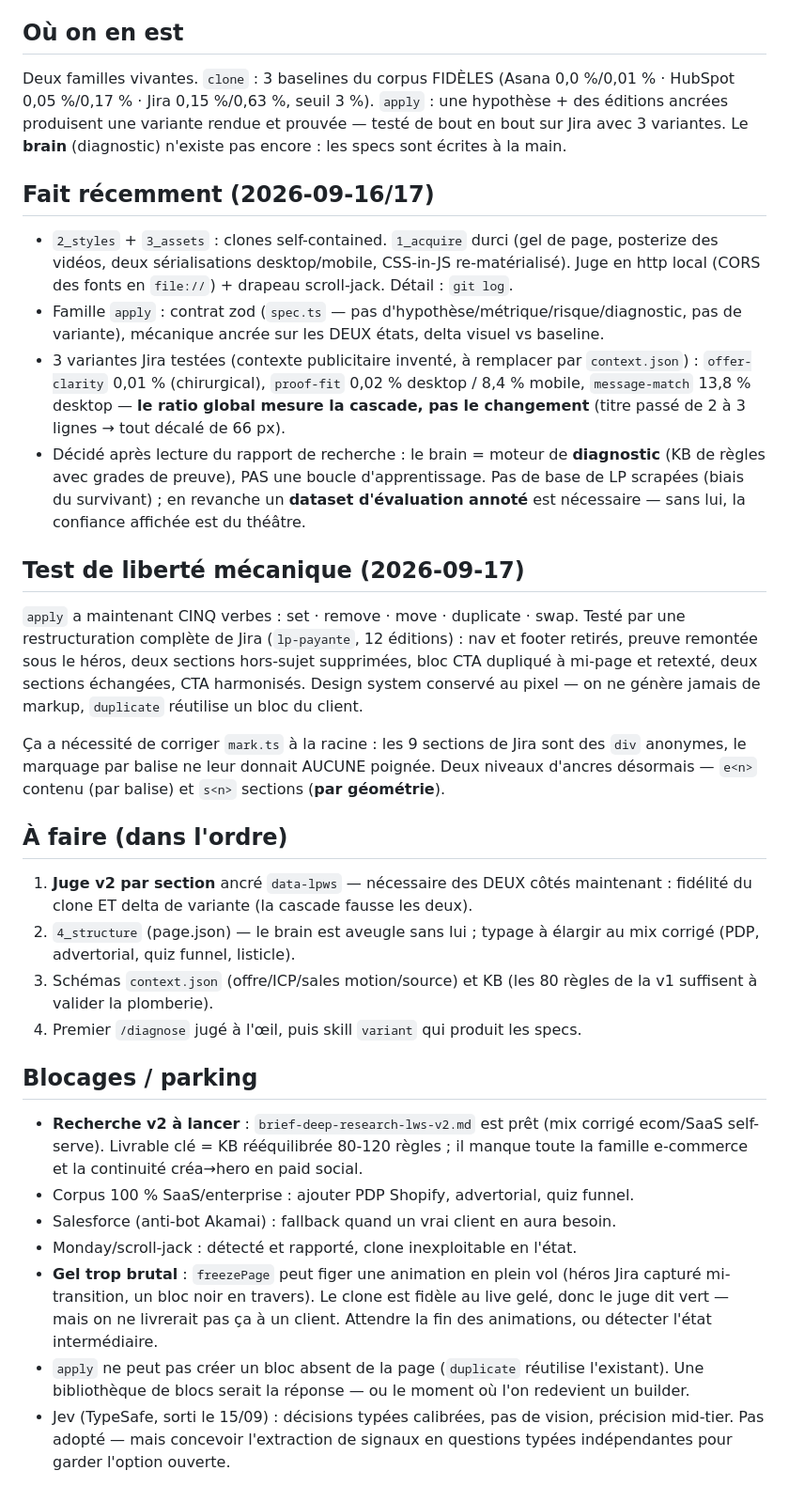
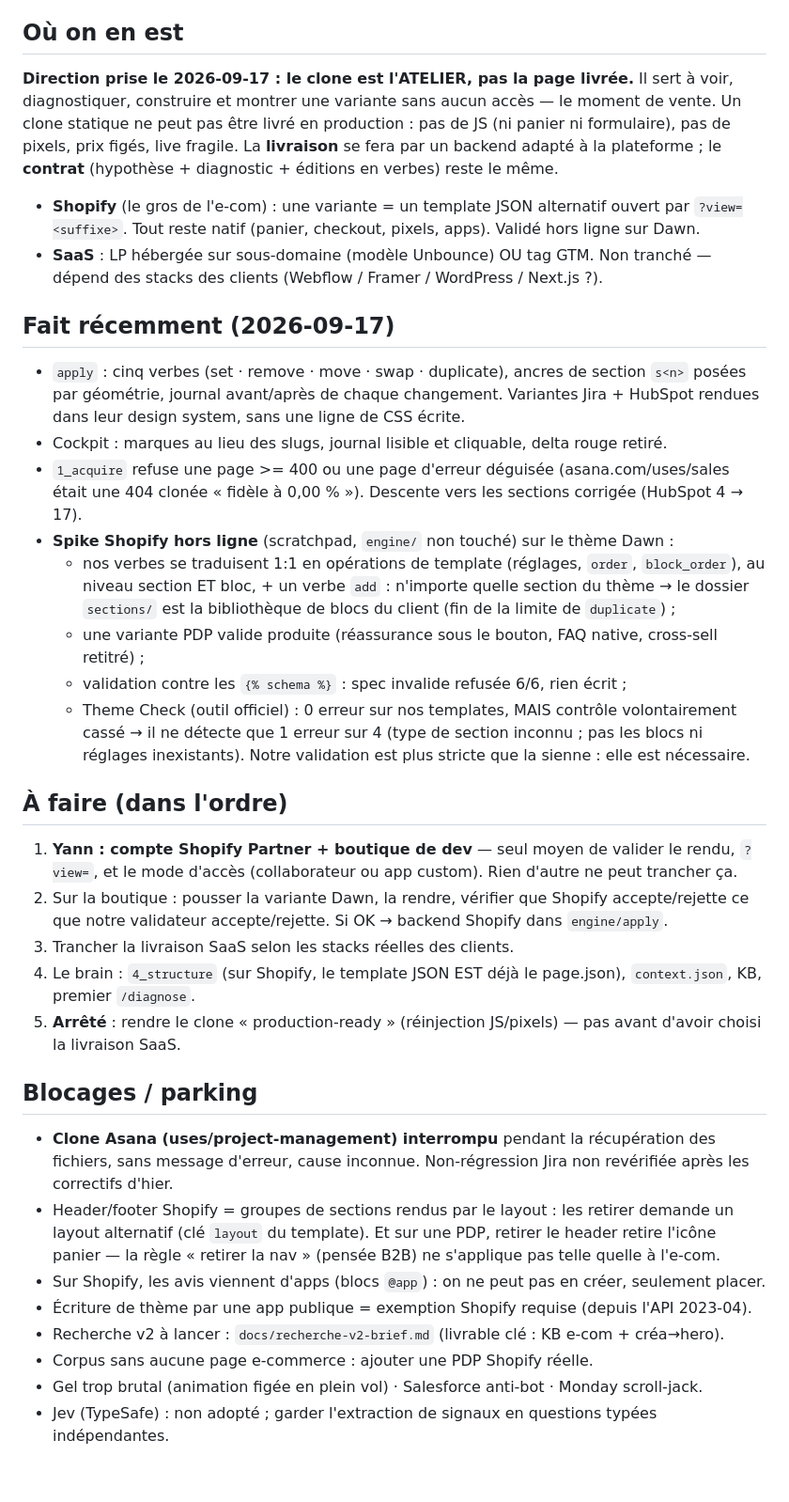
Before and after one commit to Sc4rville/lpws, a Markdown page: session.md, the part around the change. Shown at 94% size. GitHub-like rendering.

Commit message:
session : le clone devient l'atelier, la livraison passe par un backend par plateforme
Décision de direction prise avec Yann : un clone statique ne peut pas être la page livrée
(pas de JS donc ni panier ni formulaire, pas de pixels, prix figés, live fragile). Il reste
l'atelier — voir, diagnostiquer, construire et montrer une variante sans aucun accès, ce
qui en fait le moment de vente. La livraison passera par un backend adapté à chaque
plateforme, derrière le même contrat (hypothèse, diagnostic, éditions en verbes).

Spike Shopify mené hors ligne sur le thème de référence Dawn, sans toucher à engine/ :
nos verbes se traduisent un pour un en opérations de template JSON (réglages, order,
block_order), au niveau section comme au niveau bloc, avec un verbe add en plus qui rend
toute la bibliothèque de sections du thème disponible. Une variante de page produit valide
a été produite, une spec invalide refusée 6 fois sur 6 sans rien écrire.

Contrôle indépendant avec Theme Check, l'outil officiel : aucune erreur sur nos templates,
mais sur un template volontairement cassé il ne détecte qu'une erreur sur quatre (ni les
types de blocs ni les réglages inexistants). Notre validation contre les schémas est donc
plus stricte que la sienne, et nécessaire.

Reste à valider sur une vraie boutique de dev : le rendu, l'ouverture par ?view=, et le
mode d'accès. Le clone d'Asana s'est interrompu sans message d'erreur ; la
non-régression de Jira n'est pas revérifiée — noté au parking.

```diff
--- a/session.md
+++ b/session.md
@@ -4,60 +4,54 @@
 > L'historique détaillé = `git log` (les messages de commit sont riches exprès). Pas d'accumulation ici.
 
 ## Où on en est
-Deux familles vivantes. `clone` : 3 baselines du corpus FIDÈLES (Asana 0,0 %/0,01 % ·
-HubSpot 0,05 %/0,17 % · Jira 0,15 %/0,63 %, seuil 3 %). `apply` : une hypothèse + des
-éditions ancrées produisent une variante rendue et prouvée — testé de bout en bout sur Jira
-avec 3 variantes. Le **brain** (diagnostic) n'existe pas encore : les specs sont écrites à
-la main.
+**Direction prise le 2026-09-17 : le clone est l'ATELIER, pas la page livrée.** Il sert à voir,
+diagnostiquer, construire et montrer une variante sans aucun accès — le moment de vente. Un clone
+statique ne peut pas être livré en production : pas de JS (ni panier ni formulaire), pas de
+pixels, prix figés, live fragile. La **livraison** se fera par un backend adapté à la
+plateforme ; le **contrat** (hypothèse + diagnostic + éditions en verbes) reste le même.
 
-## Fait récemment (2026-09-16/17)
-- `2_styles` + `3_assets` : clones self-contained. `1_acquire` durci (gel de page, posterize
-  des vidéos, deux sérialisations desktop/mobile, CSS-in-JS re-matérialisé). Juge en http
-  local (CORS des fonts en `file://`) + drapeau scroll-jack. Détail : `git log`.
-- Famille `apply` : contrat zod (`spec.ts` — pas d'hypothèse/métrique/risque/diagnostic,
-  pas de variante), mécanique ancrée sur les DEUX états, delta visuel vs baseline.
-- 3 variantes Jira testées (contexte publicitaire inventé, à remplacer par `context.json`) :
-  `offer-clarity` 0,01 % (chirurgical), `proof-fit` 0,02 % desktop / 8,4 % mobile,
-  `message-match` 13,8 % desktop — **le ratio global mesure la cascade, pas le changement**
-  (titre passé de 2 à 3 lignes → tout décalé de 66 px).
-- Décidé après lecture du rapport de recherche : le brain = moteur de **diagnostic** (KB de
-  règles avec grades de preuve), PAS une boucle d'apprentissage. Pas de base de LP scrapées
-  (biais du survivant) ; en revanche un **dataset d'évaluation annoté** est nécessaire —
-  sans lui, la confiance affichée est du théâtre.
+- **Shopify** (le gros de l'e-com) : une variante = un template JSON alternatif ouvert par
+  `?view=<suffixe>`. Tout reste natif (panier, checkout, pixels, apps). Validé hors ligne sur Dawn.
+- **SaaS** : LP hébergée sur sous-domaine (modèle Unbounce) OU tag GTM. Non tranché — dépend des
+  stacks des clients (Webflow / Framer / WordPress / Next.js ?).
 
-## Test de liberté mécanique (2026-09-17)
-`apply` a maintenant CINQ verbes : set · remove · move · duplicate · swap. Testé par une
-restructuration complète de Jira (`lp-payante`, 12 éditions) : nav et footer retirés, preuve
-remontée sous le héros, deux sections hors-sujet supprimées, bloc CTA dupliqué à mi-page et
-retexté, deux sections échangées, CTA harmonisés. Design system conservé au pixel — on ne
-génère jamais de markup, `duplicate` réutilise un bloc du client.
-
-Ça a nécessité de corriger `mark.ts` à la racine : les 9 sections de Jira sont des `div`
-anonymes, le marquage par balise ne leur donnait AUCUNE poignée. Deux niveaux d'ancres
-désormais — `e<n>` contenu (par balise) et `s<n>` sections (**par géométrie**).
+## Fait récemment (2026-09-17)
+- `apply` : cinq verbes (set · remove · move · swap · duplicate), ancres de section `s<n>` posées
+  par géométrie, journal avant/après de chaque changement. Variantes Jira + HubSpot rendues dans
+  leur design system, sans une ligne de CSS écrite.
+- Cockpit : marques au lieu des slugs, journal lisible et cliquable, delta rouge retiré.
+- `1_acquire` refuse une page >= 400 ou une page d'erreur déguisée (asana.com/uses/sales était
+  une 404 clonée « fidèle à 0,00 % »). Descente vers les sections corrigée (HubSpot 4 → 17).
+- **Spike Shopify hors ligne** (scratchpad, `engine/` non touché) sur le thème Dawn :
+  - nos verbes se traduisent 1:1 en opérations de template (réglages, `order`, `block_order`),
+    au niveau section ET bloc, + un verbe `add` : n'importe quelle section du thème → le dossier
+    `sections/` est la bibliothèque de blocs du client (fin de la limite de `duplicate`) ;
+  - une variante PDP valide produite (réassurance sous le bouton, FAQ native, cross-sell retitré) ;
+  - validation contre les `{% schema %}` : spec invalide refusée 6/6, rien écrit ;
+  - Theme Check (outil officiel) : 0 erreur sur nos templates, MAIS contrôle volontairement cassé →
+    il ne détecte que 1 erreur sur 4 (type de section inconnu ; pas les blocs ni réglages
+    inexistants). Notre validation est plus stricte que la sienne : elle est nécessaire.
 
 ## À faire (dans l'ordre)
-1. **Juge v2 par section** ancré `data-lpws` — nécessaire des DEUX côtés maintenant :
-   fidélité du clone ET delta de variante (la cascade fausse les deux).
-2. `4_structure` (page.json) — le brain est aveugle sans lui ; typage à élargir au mix
-   corrigé (PDP, advertorial, quiz funnel, listicle).
-3. Schémas `context.json` (offre/ICP/sales motion/source) et KB (les 80 règles de la v1
-   suffisent à valider la plomberie).
-4. Premier `/diagnose` jugé à l'œil, puis skill `variant` qui produit les specs.
+1. **Yann : compte Shopify Partner + boutique de dev** — seul moyen de valider le rendu, `?view=`,
+   et le mode d'accès (collaborateur ou app custom). Rien d'autre ne peut trancher ça.
+2. Sur la boutique : pousser la variante Dawn, la rendre, vérifier que Shopify accepte/rejette ce
+   que notre validateur accepte/rejette. Si OK → backend Shopify dans `engine/apply`.
+3. Trancher la livraison SaaS selon les stacks réelles des clients.
+4. Le brain : `4_structure` (sur Shopify, le template JSON EST déjà le page.json), `context.json`,
+   KB, premier `/diagnose`.
+5. **Arrêté** : rendre le clone « production-ready » (réinjection JS/pixels) — pas avant d'avoir
+   choisi la livraison SaaS.
 
 ## Blocages / parking
-- **Recherche v2 à lancer** : `brief-deep-research-lws-v2.md` est prêt (mix corrigé
-  ecom/SaaS self-serve). Livrable clé = KB rééquilibrée 80-120 règles ; il manque toute la
-  famille e-commerce et la continuité créa→hero en paid social.
-- Corpus 100 % SaaS/enterprise : ajouter PDP Shopify, advertorial, quiz funnel.
-- Salesforce (anti-bot Akamai) : fallback quand un vrai client en aura besoin.
-- Monday/scroll-jack : détecté et rapporté, clone inexploitable en l'état.
-- **Gel trop brutal** : `freezePage` peut figer une animation en plein vol (héros Jira
-  capturé mi-transition, un bloc noir en travers). Le clone est fidèle au live gelé, donc le
-  juge dit vert — mais on ne livrerait pas ça à un client. Attendre la fin des animations,
-  ou détecter l'état intermédiaire.
-- `apply` ne peut pas créer un bloc absent de la page (`duplicate` réutilise l'existant).
-  Une bibliothèque de blocs serait la réponse — ou le moment où l'on redevient un builder.
-- Jev (TypeSafe, sorti le 15/09) : décisions typées calibrées, pas de vision, précision
-  mid-tier. Pas adopté — mais concevoir l'extraction de signaux en questions typées
-  indépendantes pour garder l'option ouverte.
+- **Clone Asana (uses/project-management) interrompu** pendant la récupération des fichiers, sans
+  message d'erreur, cause inconnue. Non-régression Jira non revérifiée après les correctifs d'hier.
+- Header/footer Shopify = groupes de sections rendus par le layout : les retirer demande un layout
+  alternatif (clé `layout` du template). Et sur une PDP, retirer le header retire l'icône panier —
+  la règle « retirer la nav » (pensée B2B) ne s'applique pas telle quelle à l'e-com.
+- Sur Shopify, les avis viennent d'apps (blocs `@app`) : on ne peut pas en créer, seulement placer.
+- Écriture de thème par une app publique = exemption Shopify requise (depuis l'API 2023-04).
+- Recherche v2 à lancer : `docs/recherche-v2-brief.md` (livrable clé : KB e-com + créa→hero).
+- Corpus sans aucune page e-commerce : ajouter une PDP Shopify réelle.
+- Gel trop brutal (animation figée en plein vol) · Salesforce anti-bot · Monday scroll-jack.
+- Jev (TypeSafe) : non adopté ; garder l'extraction de signaux en questions typées indépendantes.
```
